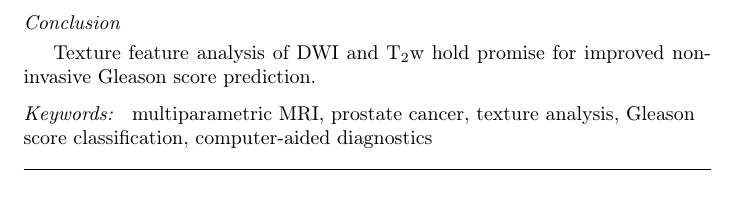
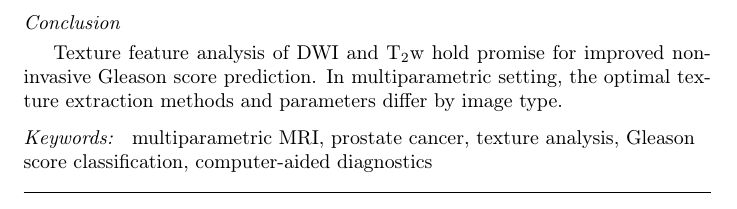
Before and after one commit to jupito/Texture-manuscript-v3, a LaTeX paper (main.tex, which reads chapters/0-abstract.tex): part of page 2 of 40, cut so that both start at the same text. Compiled offline with pdfLaTeX.

Commit message:
addition in conclusion

```diff
--- a/chapters/0-abstract.tex
+++ b/chapters/0-abstract.tex
@@ -30,4 +30,5 @@ transform, and Zernike moments.
 \subsection*{Conclusion}
 
 Texture feature analysis of DWI and T₂w hold promise for improved non-invasive
-Gleason score prediction.
+Gleason score prediction. In multiparametric setting, the optimal texture
+extraction methods and parameters differ by image type.
```
